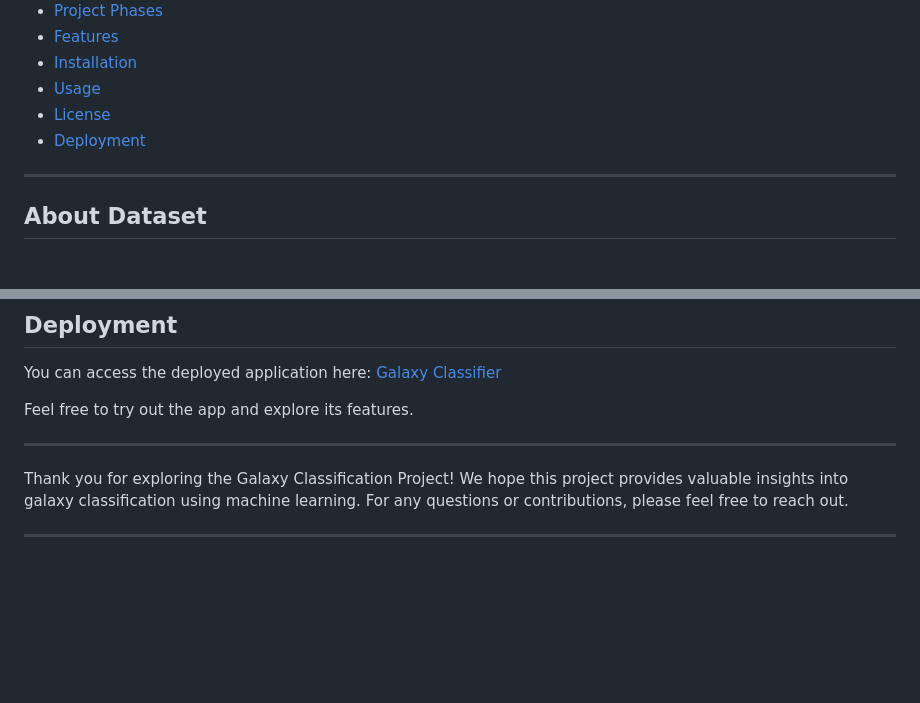
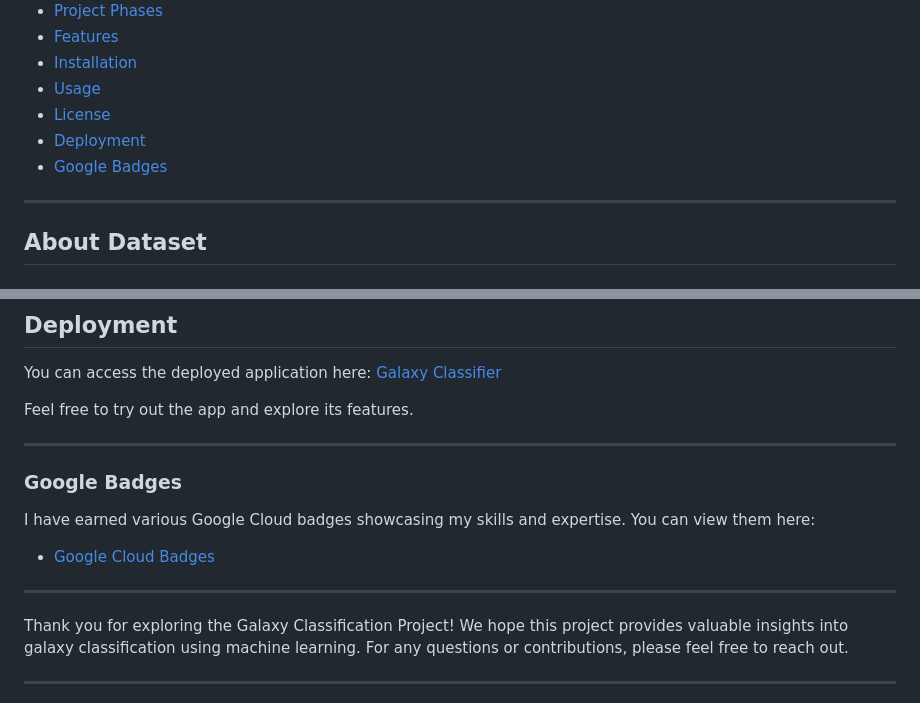
Before and after one commit to atul-maurya-30/galaxy, a Markdown page: README.md, 2 parts joined by grey strips. GitHub-like rendering; blank space fills up the shorter version.

```diff
--- a/README.md
+++ b/README.md
@@ -24,6 +24,7 @@ ___
 - [Usage](#usage)
 - [License](#license)
 - [Deployment](#deployment)
+- [Google Badges](#google-badges)
 
 ---
 
@@ -230,6 +231,15 @@ Feel free to try out the app and explore its features.
 
 ---
 
+### Google Badges
+
+I have earned various Google Cloud badges showcasing my skills and expertise. You can view them here:
+
+- [Google Cloud Badges]([https://your-google-badges-link.com](https://www.cloudskillsboost.google/public_profiles/9797efa8-4ca6-4c86-92d1-e6890f3ad461))
+
+
+---
+
 Thank you for exploring the Galaxy Classification Project! We hope this project provides valuable insights into galaxy classification using machine learning. For any questions or contributions, please feel free to reach out.
 
 ---
```
